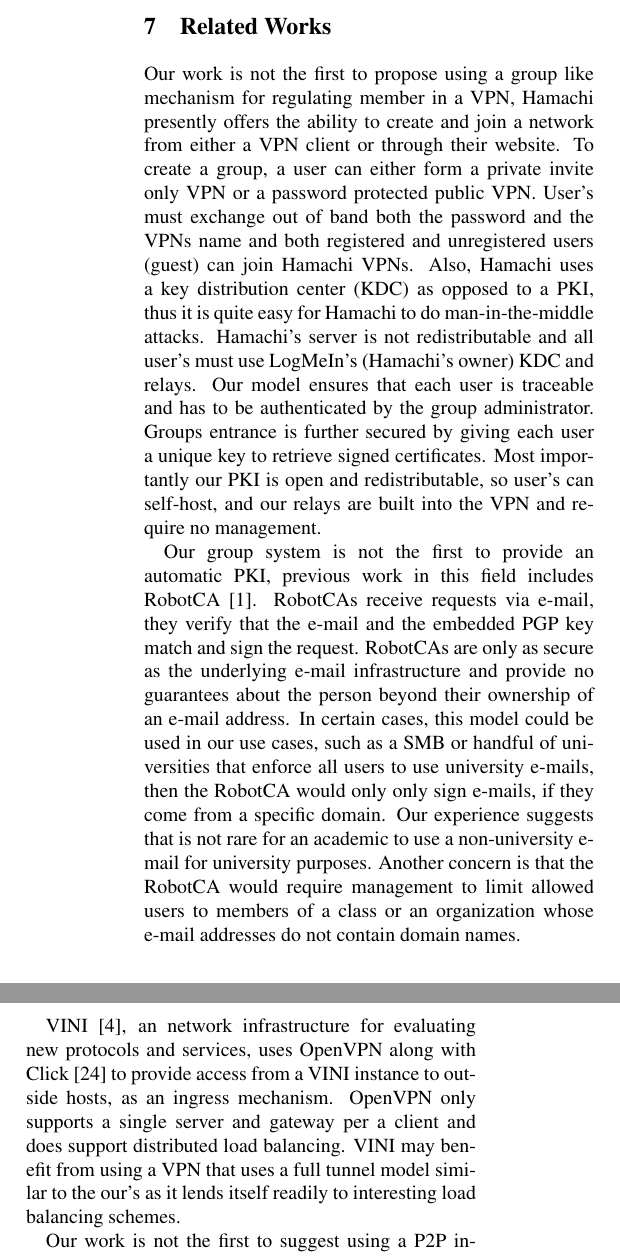
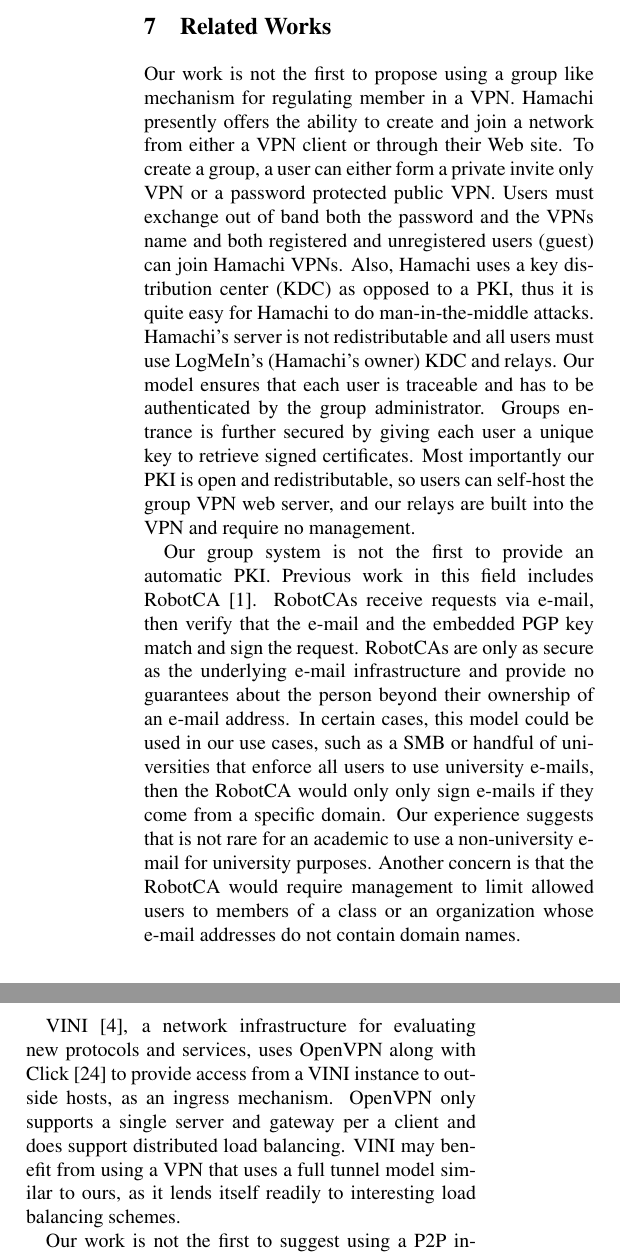
Before and after one commit to davidiw/Paper-on-GroupVPN, a LaTeX document (nsdi10.tex): two parts of the columns of page 12 of 14, joined at a grey line, cut so that both start at the same text. Compiled offline with pdfLaTeX; a LaTeX package or settings file that is missing is left out.

Commit message:
Added Professor Figueiredo's tweaks

```diff
--- a/nsdi10.tex
+++ b/nsdi10.tex
@@ -1096,39 +1095,39 @@ provide system wide searches and status checks in $O(\log(N))$ time.
 \section{Related Works}
 \label{related_work}
 Our work is not the first to propose using a group like mechanism for regulating
-member in a VPN, Hamachi presently offers the ability to create and join a
-network from either a VPN client or through their website.  To create a group,
+member in a VPN. Hamachi presently offers the ability to create and join a
+network from either a VPN client or through their Web site.  To create a group,
 a user can either form a private invite only VPN or a password protected public VPN.
-User's must exchange out of band both the password and the VPNs name and both
+Users must exchange out of band both the password and the VPNs name and both
 registered and unregistered users (guest) can join Hamachi VPNs.  Also, Hamachi
 uses a key distribution center (KDC) as opposed to a PKI, thus it is quite
 easy for Hamachi to do man-in-the-middle attacks.  Hamachi's server is not
-redistributable and all user's must use LogMeIn's (Hamachi's owner) KDC and relays.
+redistributable and all users must use LogMeIn's (Hamachi's owner) KDC and relays.
 Our model ensures that each user is traceable and has to be authenticated by the
 group administrator.  Groups entrance is further secured by giving each user a
 unique key to retrieve signed certificates.  Most importantly our PKI is open
-and redistributable, so user's can self-host, and our relays are built into the
+and redistributable, so users can self-host the group VPN web server, and our relays are built into the
 VPN and require no management.
 
-Our group system is not the first to provide an automatic PKI, previous work in
+Our group system is not the first to provide an automatic PKI. Previous work in
 this field includes RobotCA~\cite{robotca}.  RobotCAs receive requests via e-mail,
-they verify that the e-mail and the embedded PGP key match and sign the request.
+then verify that the e-mail and the embedded PGP key match and sign the request.
 RobotCAs are only as secure as the underlying e-mail infrastructure and provide
 no guarantees about the person beyond their ownership of an e-mail address.  In
 certain cases, this model could be used in our use cases, such as a SMB or handful
 of universities that enforce all users to use university e-mails, then the RobotCA
-would only only sign e-mails, if they come from a specific domain.  Our experience
+would only only sign e-mails if they come from a specific domain.  Our experience
 suggests that is not rare for an academic to use a non-university e-mail for
 university purposes.  Another concern is that the RobotCA would require management
 to limit allowed users to members of a class or an organization whose e-mail
 addresses do not contain domain names.
 
-VINI~\cite{vini}, an network infrastructure for evaluating new protocols and
+VINI~\cite{vini}, a network infrastructure for evaluating new protocols and
 services, uses OpenVPN along with Click~\cite{click} to provide access
 from a VINI instance to outside hosts, as an ingress mechanism.  OpenVPN only
 supports a single server and gateway per a client
 and does support distributed load balancing.  VINI may benefit from using a
-VPN that uses a full tunnel model similar to the our's as it lends itself
+VPN that uses a full tunnel model similar to ours, as it lends itself
 readily to interesting load balancing schemes.
 
 Our work is not the first to suggest using a P2P infrastructure to enable the
```
Also changed, not shown: nsdi10.pdf, nsdi10.tex (21 more changed lines).
